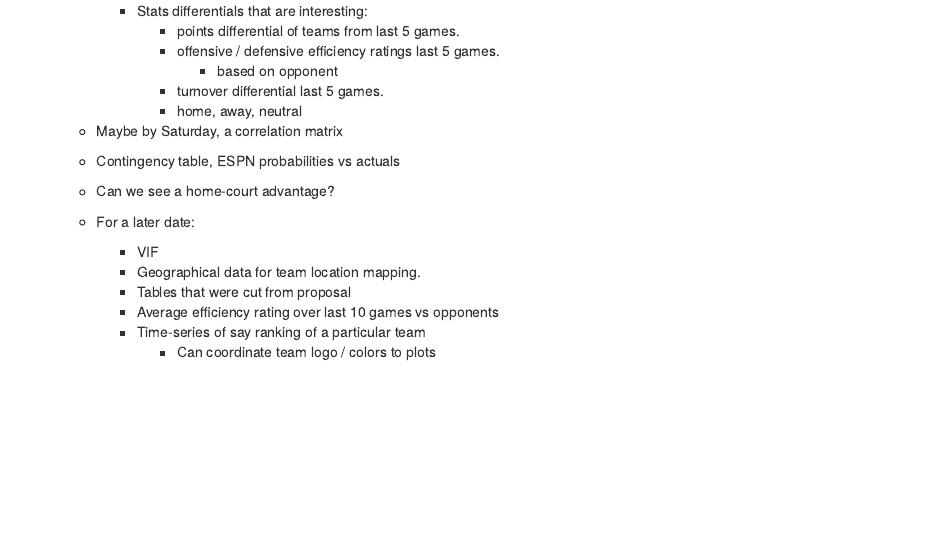
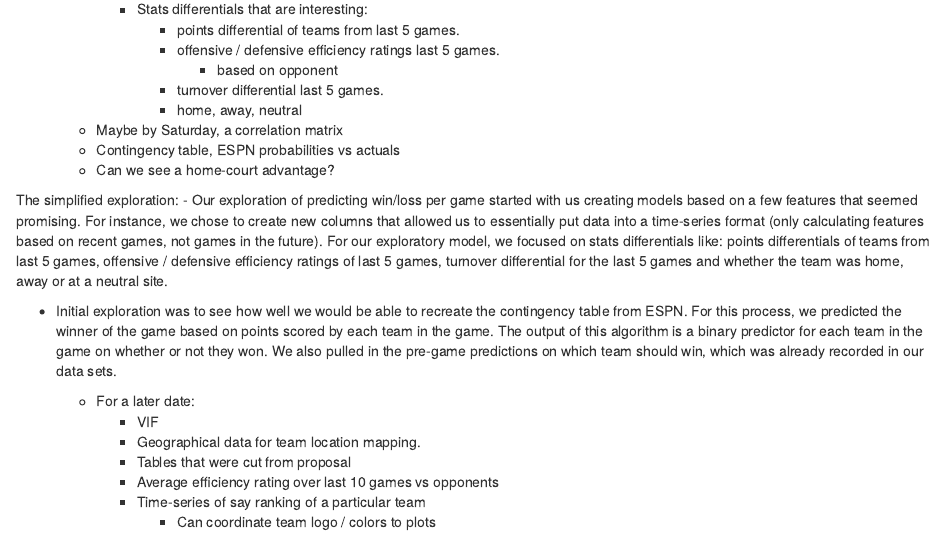
Before and after one commit to JeffreySumner/Team15ManagementMadness, an R Markdown document (Progress Report/Team15ProgressReport.Rmd): the page in a window 1100 px wide, from 6790 px down before the commit and from 6780 px down after it, so that both start at the same text. Rendered offline with R 4.5, knitr and Pandoc, with nearby package versions; some code elsewhere in the file could not run offline.

Commit message:
mid meeting push of progress report

```diff
--- a/Progress Report/Team15ProgressReport.Rmd
+++ b/Progress Report/Team15ProgressReport.Rmd
@@ -571,7 +571,10 @@ college locations, and merging data frames.
     -   Contingency table, ESPN probabilities vs actuals
     -   Can we see a home-court advantage?
 
+The simplified exploration:
+- Our exploration of predicting win/loss per game started with us creating models based on a few features that seemed promising. For instance, we chose to create new columns that allowed us to essentially put data into a time-series format (only calculating features based on recent games, not games in the future). For our exploratory model, we focused on stats differentials like: points differentials of teams from last 5 games, offensive / defensive efficiency ratings of last 5 games, turnover differential for the last 5 games and whether the team was home, away or at a neutral site.
 
+- Initial exploration was to see how well we would be able to recreate the contingency table from ESPN. For this process, we predicted the winner of the game based on points scored by each team in the game. The output of this algorithm is a binary predictor for each team in the game on whether or not they won. We also pulled in the pre-game predictions on which team should win, which was already recorded in our data sets.
 
     - For a later date:
       - VIF
```
